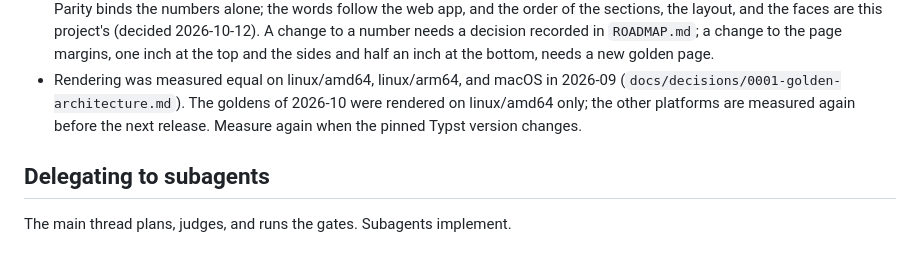
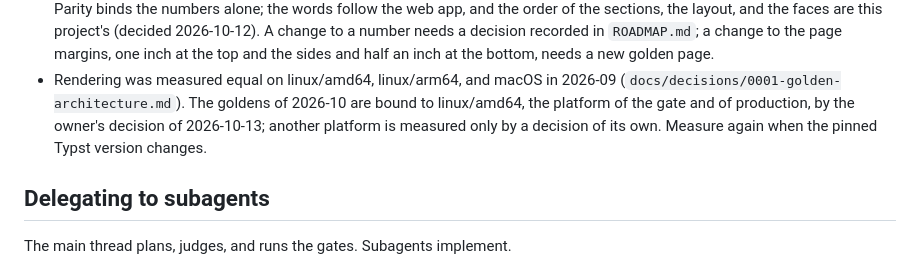
Before and after one commit to marceloalvescf/capacity-room, a Markdown page: AGENTS.md, the part around the change. Rendered like a GitHub page.

```diff
--- a/AGENTS.md
+++ b/AGENTS.md
@@ -856,9 +856,10 @@ looks.
   sides and half an inch at the bottom, needs a new golden page.
 - Rendering was measured equal on linux/amd64, linux/arm64, and macOS in
   2026-09 (`docs/decisions/0001-golden-architecture.md`). The goldens of
-  2026-10 were rendered on linux/amd64 only; the other platforms are measured
-  again before the next release. Measure again when the pinned Typst version
-  changes.
+  2026-10 are bound to linux/amd64, the platform of the gate and of
+  production, by the owner's decision of 2026-10-13; another platform is
+  measured only by a decision of its own. Measure again when the pinned
+  Typst version changes.
 
 ## Delegating to subagents
 
```
Also changed, not shown: docs/decisions/0001-golden-architecture.md (+11 -4 lines).
